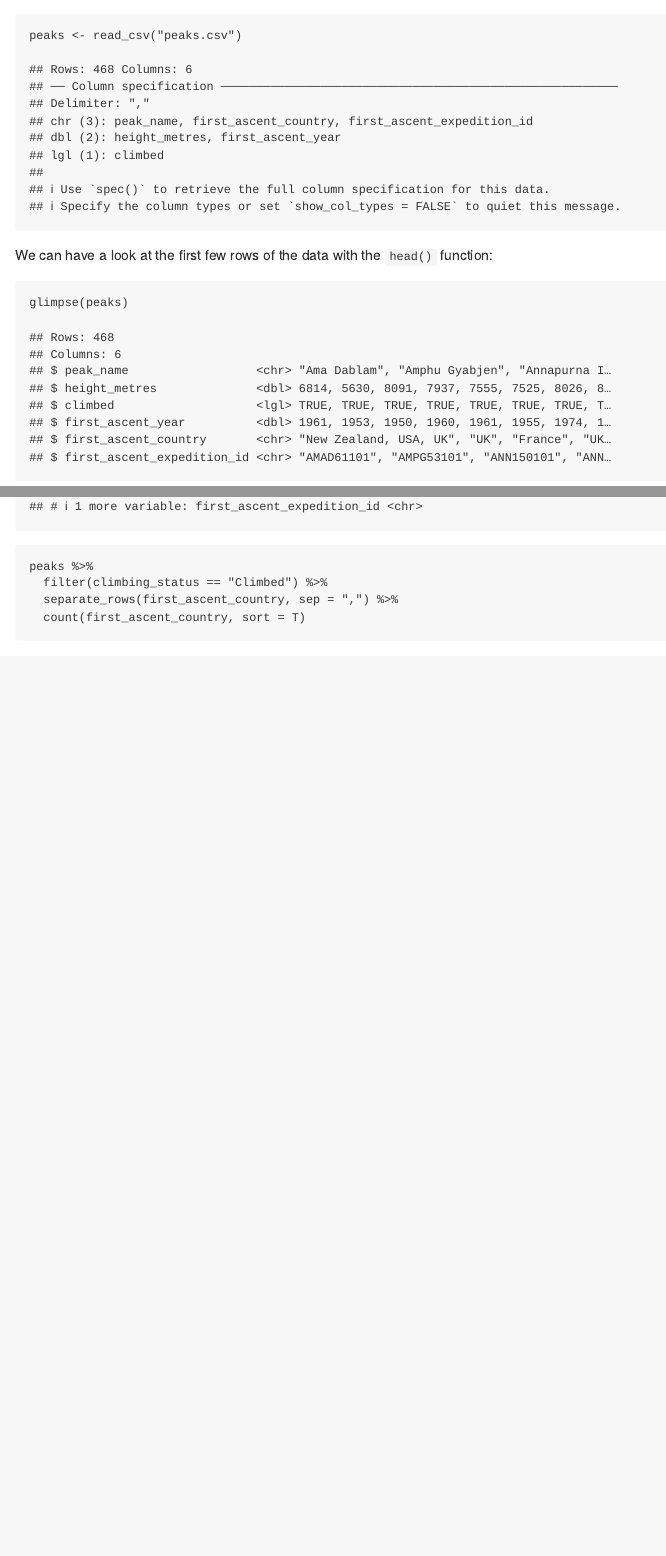
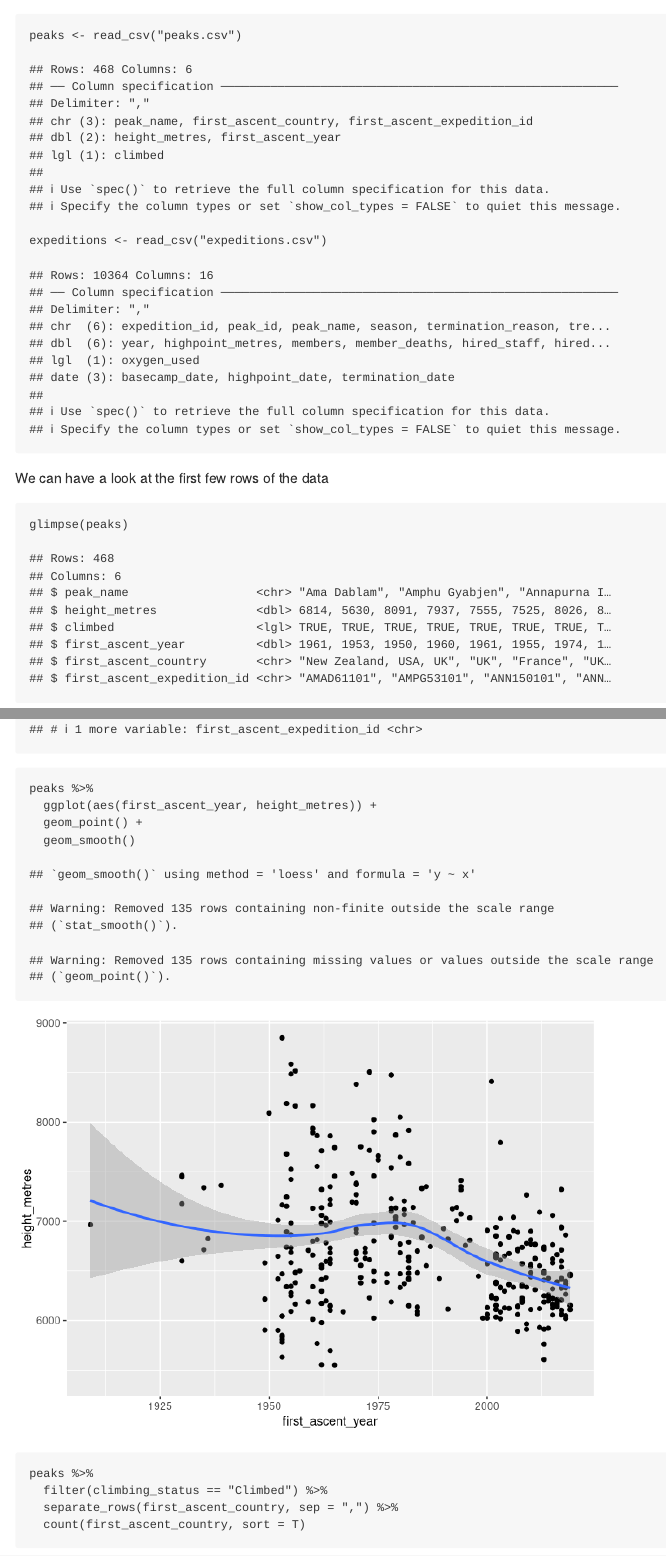
Before and after one commit to Teebusch/presentations, an R Markdown document (10-cool-things-about-R/preparations.Rmd): the page in a window 1100 px wide, from its top, and a second part further down, joined at a grey line. Rendered offline with R 4.5, knitr and Pandoc, with nearby package versions; some code elsewhere in the file could not run offline.

Commit message:
clean data set for workshop

````diff
--- a/10-cool-things-about-R/peaks.csv
+++ b/10-cool-things-about-R/peaks.csv
@@ -272,7 +272,7 @@ Chaw Peak,6404,FALSE,NA,NA,NA
 Dingjung North,6249,TRUE,1955,UK,DING55101
 Kang Nagchugo,6737,TRUE,2008,USA,KNAG08301
 Konabon,6570,FALSE,NA,NA,NA
-Khamjung,6759,TRUE,1982,Japan,NA
+Khamjung,6759,TRUE,NA,Japan,NA
 Kyungka Ri 1,6599,TRUE,2017,S Korea,KYR117301
 Kyungka Ri 2,6506,FALSE,NA,NA,NA
 Kojichuwa Chuli,6439,TRUE,2010,Japan,KOJI10101
@@ -437,12 +437,12 @@ Karko,6015,FALSE,NA,NA,NA
 Karsang Kang,6225,TRUE,2008,France,KARS08301
 Khayang,6186,FALSE,NA,NA,NA
 Gyalzen Peak,6151,TRUE,2019,Nepal,GYLZ19101
-Lungsampa,6500,TRUE,2014,Spain,NA
+Lungsampa,6500,TRUE,NA,Spain,NA
 Mera South,6064,FALSE,NA,NA,NA
 Pashuwo,6177,FALSE,NA,NA,NA
 Sat Peak,6164,FALSE,NA,NA,NA
 Tso Karpo,6518,FALSE,NA,NA,NA
-Sharphu II,6328,TRUE,201,USA,SPH218301
+Sharphu II,6328,TRUE,2018,USA,SPH218301
 Sharphu III,6220,FALSE,NA,NA,NA
 Sharphu IV,6172,TRUE,1962,Japan,SPH462101
 Sharphu V,6158,FALSE,NA,NA,NA
@@ -458,7 +458,7 @@ Langtang Yubra,6048,FALSE,2018,"Australia, Netherands, Nepal",LANY18301
 Larkya Peak,6416,TRUE,2017,Georgia,LARK17301
 Nuptse West II,7732,TRUE,NA,NA,NA
 Tengi Ragi Tau East,6675,TRUE,2005,France,TENE05301
-Nilgiri East,6698,TRUE,1970,Spain,NA
+Nilgiri East,6698,TRUE,NA,Spain,NA
 Pemthang Ri,6743,FALSE,NA,NA,NA
 Futi Himal,6425,TRUE,2014,Portugal,FUTI14101
 Sano Bhrikuti,6328,TRUE,2017,Switzerland,BHRS17101
--- a/10-cool-things-about-R/preparations.Rmd
+++ b/10-cool-things-about-R/preparations.Rmd
@@ -18,6 +18,8 @@ read_csv(url) %>%
     climbing_status == "Unclimbed" ~ FALSE,
     TRUE ~ NA
   )) %>%
+  mutate(first_ascent_year = if_else(
+    first_ascent_expedition_id == "SPH218301", 2018, first_ascent_year)) %>%
   select(-peak_alternative_name, -peak_id, -climbing_status) %>%
   relocate(climbed, .after = 2) %>%
   write_csv('peaks.csv')
@@ -25,9 +27,10 @@ read_csv(url) %>%
 
 ```{r}
 peaks <- read_csv("peaks.csv")
+expeditions <- read_csv("expeditions.csv")
 ```
 
-We can have a look at the first few rows of the data with the `head()` function:
+We can have a look at the first few rows of the data
 
 ```{r}
 glimpse(peaks)
@@ -42,6 +45,12 @@ janitor::tabyl(peaks, climbed)
 peaks %>%
   arrange(first_ascent_year) %>%
   head()
+```
+```{r}
+peaks %>%
+  ggplot(aes(first_ascent_year, height_metres)) +
+  geom_point() +
+  geom_smooth()
 ```
 
 
````
